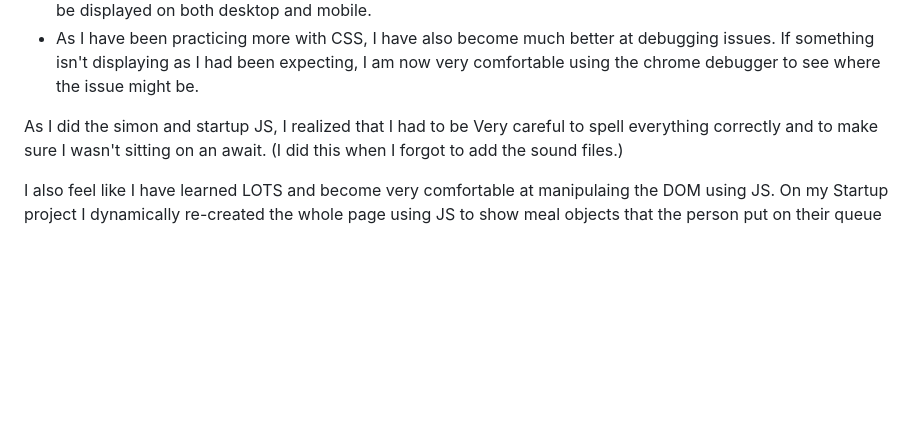
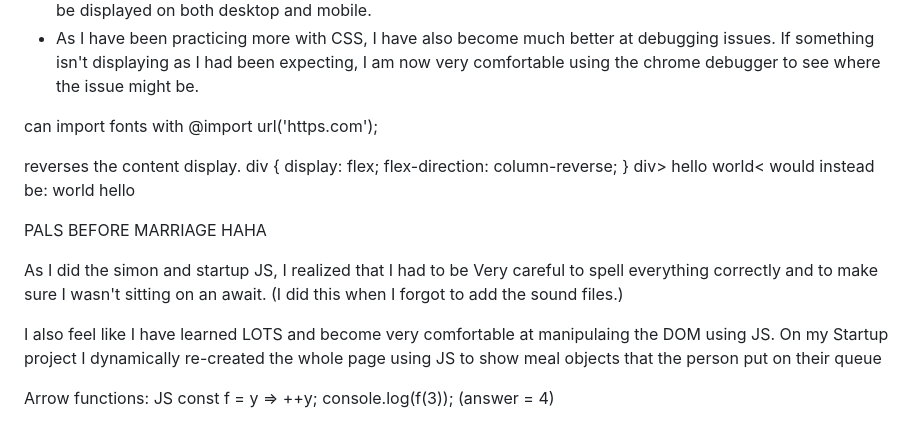
Before and after one commit to tchild1/startup, a Markdown page: README.md, the part around the change. Rendered like a GitHub page; blank space fills up the shorter version.

```diff
--- a/README.md
+++ b/README.md
@@ -50,7 +50,25 @@ As I have applied CSS to my Startup application and my Simon application, I have
 - I also have become very comfortable with media queries. These are very important so that my web page can be displayed on both desktop and mobile.
 - As I have been practicing more with CSS, I have also become much better at debugging issues. If something isn't displaying as I had been expecting, I am now very comfortable using the chrome debugger to see where the issue might be.
 
+can import fonts with @import url('https.com');
+
+reverses the content display.
+div {
+display: flex;
+flex-direction: column-reverse;
+}
+div> hello
+world< would instead be: world hello
+
+PALS BEFORE MARRIAGE HAHA
+
+
 
 As I did the simon and startup JS, I realized that I had to be Very careful to spell everything correctly and to make sure I wasn't sitting on an await. (I did this when I forgot to add the sound files.)
 
 I also feel like I have learned LOTS and become very comfortable at manipulaing the DOM using JS. On my Startup project I dynamically re-created the whole page using JS to show meal objects that the person put on their queue
+
+Arrow functions:
+JS const f = y => ++y;
+console.log(f(3));
+(answer = 4)
```
